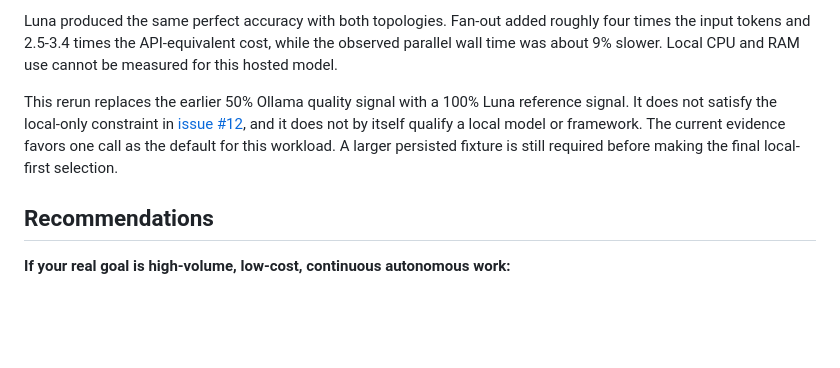
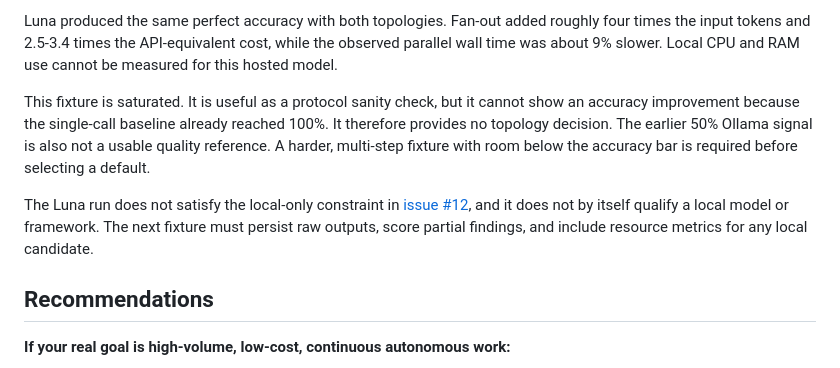
Before and after one commit to TychoHenzen/BeeHAIve, a Markdown page: docs/research.md, the part around the change. Rendered like a GitHub page; blank space fills up the shorter version.

Commit message:
docs(research): mark Luna fixture as saturated

```diff
--- a/docs/research.md
+++ b/docs/research.md
@@ -87,7 +87,9 @@ The earlier Ollama result is not a valid quality conclusion. I reran the same fi
 
 Luna produced the same perfect accuracy with both topologies. Fan-out added roughly four times the input tokens and 2.5-3.4 times the API-equivalent cost, while the observed parallel wall time was about 9% slower. Local CPU and RAM use cannot be measured for this hosted model.
 
-This rerun replaces the earlier 50% Ollama quality signal with a 100% Luna reference signal. It does not satisfy the local-only constraint in [issue #12](https://github.com/TychoHenzen/BeeHAIve/issues/12), and it does not by itself qualify a local model or framework. The current evidence favors one call as the default for this workload. A larger persisted fixture is still required before making the final local-first selection.
+This fixture is saturated. It is useful as a protocol sanity check, but it cannot show an accuracy improvement because the single-call baseline already reached 100%. It therefore provides no topology decision. The earlier 50% Ollama signal is also not a usable quality reference. A harder, multi-step fixture with room below the accuracy bar is required before selecting a default.
+
+The Luna run does not satisfy the local-only constraint in [issue #12](https://github.com/TychoHenzen/BeeHAIve/issues/12), and it does not by itself qualify a local model or framework. The next fixture must persist raw outputs, score partial findings, and include resource metrics for any local candidate.
 
 ## Recommendations
 
```
